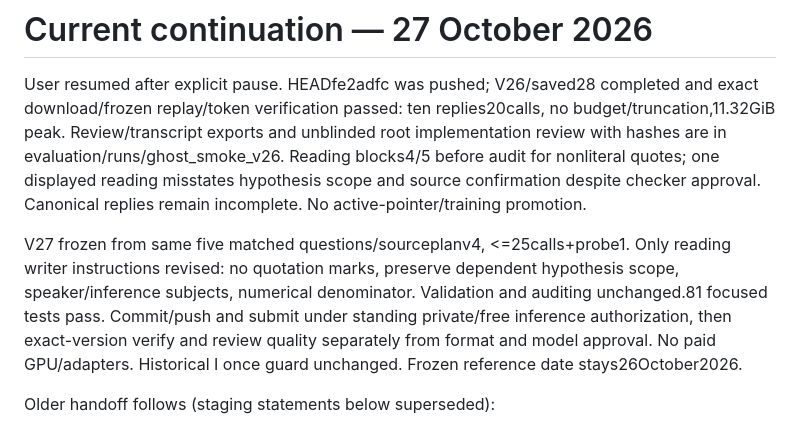
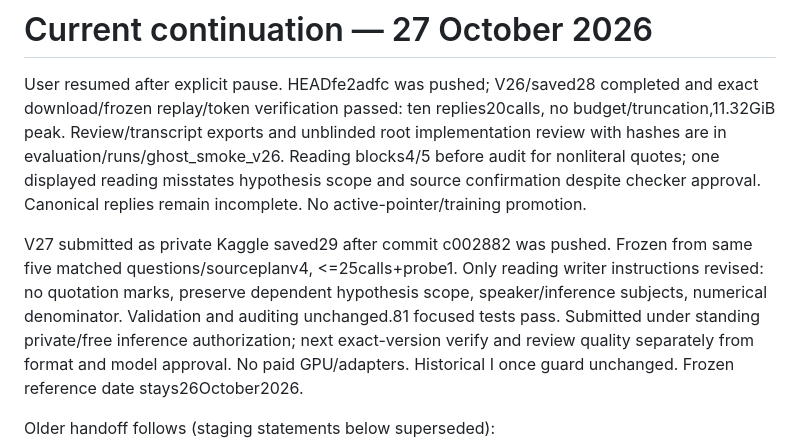
Before and after one commit to thanvirdiouf/LLMTrotsky, a Markdown page: PROJECT_HANDOFF.md, the part around the change. Drawn GitHub-style.

Commit message:
Record submitted private factual follow-up version 29

```diff
--- a/PROJECT_HANDOFF.md
+++ b/PROJECT_HANDOFF.md
@@ -8,11 +8,12 @@ Reading blocks4/5 before audit for nonliteral quotes; one displayed reading
 misstates hypothesis scope and source confirmation despite checker approval.
 Canonical replies remain incomplete. No active-pointer/training promotion.
 
-V27 frozen from same five matched questions/sourceplanv4, <=25calls+probe1.
+V27 submitted as private Kaggle saved29 after commit c002882 was pushed.
+Frozen from same five matched questions/sourceplanv4, <=25calls+probe1.
 Only reading writer instructions revised: no quotation marks, preserve dependent
 hypothesis scope, speaker/inference subjects, numerical denominator. Validation
-and auditing unchanged.81 focused tests pass. Commit/push and submit under
-standing private/free inference authorization, then exact-version verify and
+and auditing unchanged.81 focused tests pass. Submitted under
+standing private/free inference authorization; next exact-version verify and
 review quality separately from format and model approval. No paid GPU/adapters.
 Historical I once guard unchanged. Frozen reference date stays26October2026.
 
```
Also changed, not shown: docs/GHOST_SMOKE.md (+1 -1 lines).
